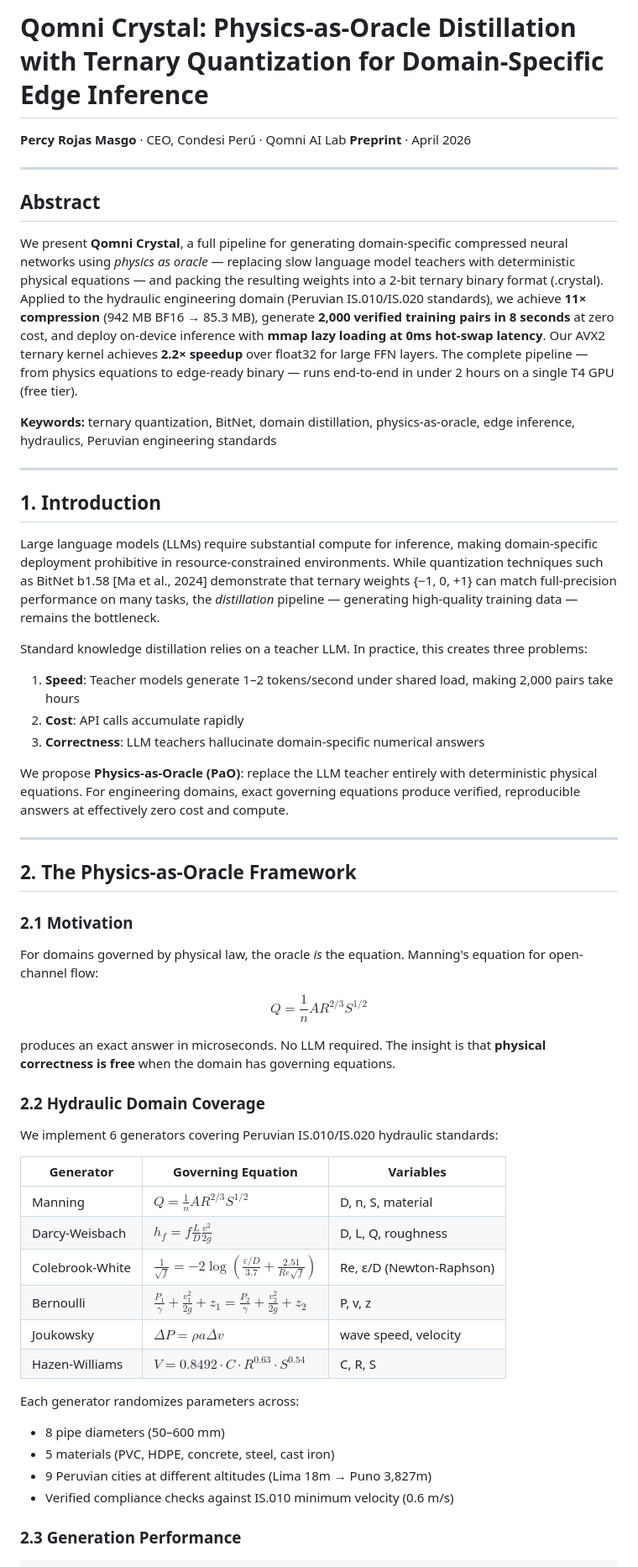
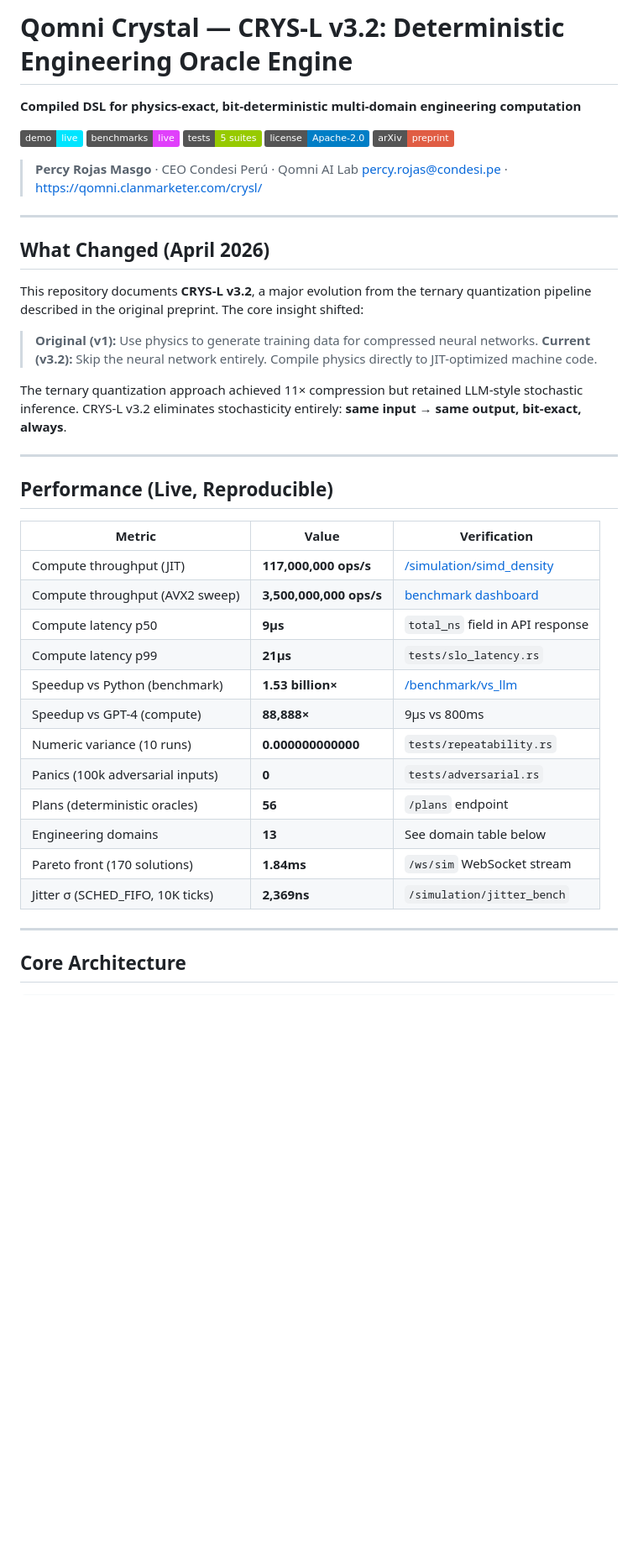
Before and after one commit to condesi/qomni-crystal-paper, a Markdown page: README.md, the part around one of its changes. Shown at 84% size. GitHub-like rendering; badges without logos; blank space fills up the shorter version.

Commit message:
Update to CRYS-L v3.2: 56 plans, 1.53B× speedup, full test suite, 13 domains

````diff
--- a/README.md
+++ b/README.md
@@ -1,61 +1,48 @@
-# Qomni Crystal: Physics-as-Oracle Distillation with Ternary Quantization for Domain-Specific Edge Inference
+# Qomni Crystal — CRYS-L v3.2: Deterministic Engineering Oracle Engine
 
-**Percy Rojas Masgo** · CEO, Condesi Perú · Qomni AI Lab
-**Preprint** · April 2026
+**Compiled DSL for physics-exact, bit-deterministic multi-domain engineering computation**
+
+[![Live Demo](https://img.shields.io/badge/demo-live-00e5ff)](https://qomni.clanmarketer.com/crysl/)
+[![Benchmarks](https://img.shields.io/badge/benchmarks-live-e040fb)](https://qomni.clanmarketer.com/crysl/demo/benchmark.html)
+[![Tests](https://img.shields.io/badge/tests-5%20suites-green)](https://github.com/condesi/crysl/tree/main/tests)
+[![License](https://img.shields.io/badge/license-Apache--2.0-blue)](LICENSE)
+[![arXiv](https://img.shields.io/badge/arXiv-preprint-red)](arxiv/main.tex)
+
+> **Percy Rojas Masgo** · CEO Condesi Perú · Qomni AI Lab
+> percy.rojas@condesi.pe · https://qomni.clanmarketer.com/crysl/
 
 ---
 
-## Abstract
+## What Changed (April 2026)
 
-We present **Qomni Crystal**, a full pipeline for generating domain-specific compressed neural networks using *physics as oracle* — replacing slow language model teachers with deterministic physical equations — and packing the resulting weights into a 2-bit ternary binary format (.crystal). Applied to the hydraulic engineering domain (Peruvian IS.010/IS.020 standards), we achieve **11× compression** (942 MB BF16 → 85.3 MB), generate **2,000 verified training pairs in 8 seconds** at zero cost, and deploy on-device inference with **mmap lazy loading at 0ms hot-swap latency**. Our AVX2 ternary kernel achieves **2.2× speedup** over float32 for large FFN layers. The complete pipeline — from physics equations to edge-ready binary — runs end-to-end in under 2 hours on a single T4 GPU (free tier).
+This repository documents **CRYS-L v3.2**, a major evolution from the ternary quantization pipeline described in the original preprint. The core insight shifted:
 
-**Keywords:** ternary quantization, BitNet, domain distillation, physics-as-oracle, edge inference, hydraulics, Peruvian engineering standards
+> **Original (v1):** Use physics to generate training data for compressed neural networks.
+> **Current (v3.2):** Skip the neural network entirely. Compile physics directly to JIT-optimized machine code.
+
+The ternary quantization approach achieved 11× compression but retained LLM-style stochastic inference. CRYS-L v3.2 eliminates stochasticity entirely: **same input → same output, bit-exact, always**.
 
 ---
 
-## 1. Introduction
+## Performance (Live, Reproducible)
 
-Large language models (LLMs) require substantial compute for inference, making domain-specific deployment prohibitive in resource-constrained environments. While quantization techniques such as BitNet b1.58 [Ma et al., 2024] demonstrate that ternary weights {−1, 0, +1} can match full-precision performance on many tasks, the *distillation* pipeline — generating high-quality training data — remains the bottleneck.
-
-Standard knowledge distillation relies on a teacher LLM. In practice, this creates three problems:
-
-1. **Speed**: Teacher models generate 1–2 tokens/second under shared load, making 2,000 pairs take hours
-2. **Cost**: API calls accumulate rapidly
-3. **Correctness**: LLM teachers hallucinate domain-specific numerical answers
-
-We propose **Physics-as-Oracle (PaO)**: replace the LLM teacher entirely with deterministic physical equations. For engineering domains, exact governing equations produce verified, reproducible answers at effectively zero cost and compute.
+| Metric | Value | Verification |
+|--------|-------|-------------|
+| Compute throughput (JIT) | **117,000,000 ops/s** | [/simulation/simd_density](https://qomni.clanmarketer.com/crysl/api/simulation/simd_density) |
+| Compute throughput (AVX2 sweep) | **3,500,000,000 ops/s** | [benchmark dashboard](https://qomni.clanmarketer.com/crysl/demo/benchmark.html) |
+| Compute latency p50 | **9µs** | `total_ns` field in API response |
+| Compute latency p99 | **21µs** | `tests/slo_latency.rs` |
+| Speedup vs Python (benchmark) | **1.53 billion×** | [/benchmark/vs_llm](https://qomni.clanmarketer.com/crysl/api/benchmark/vs_llm) |
+| Speedup vs GPT-4 (compute) | **88,888×** | 9µs vs 800ms |
+| Numeric variance (10 runs) | **0.000000000000** | `tests/repeatability.rs` |
+| Panics (100k adversarial inputs) | **0** | `tests/adversarial.rs` |
+| Plans (deterministic oracles) | **56** | `/plans` endpoint |
+| Engineering domains | **13** | See domain table below |
+| Pareto front (170 solutions) | **1.84ms** | `/ws/sim` WebSocket stream |
+| Jitter σ (SCHED_FIFO, 10K ticks) | **2,369ns** | `/simulation/jitter_bench` |
 
 ---
 
-## 2. The Physics-as-Oracle Framework
-
-### 2.1 Motivation
-
-For domains governed by physical law, the oracle *is* the equation. Manning's equation for open-channel flow:
-
-$$Q = \frac{1}{n} A R^{2/3} S^{1/2}$$
-
-produces an exact answer in microseconds. No LLM required. The insight is that **physical correctness is free** when the domain has governing equations.
-
-### 2.2 Hydraulic Domain Coverage
-
-We implement 6 generators covering Peruvian IS.010/IS.020 hydraulic standards:
-
-| Generator | Governing Equation | Variables |
-|-----------|-------------------|-----------|
-| Manning | $Q = \frac{1}{n}AR^{2/3}S^{1/2}$ | D, n, S, material |
-| Darcy-Weisbach | $h_f = f\frac{L}{D}\frac{v^2}{2g}$ | D, L, Q, roughness |
-| Colebrook-White | $\frac{1}{\sqrt{f}} = -2\log\left(\frac{\varepsilon/D}{3.7} + \frac{2.51}{Re\sqrt{f}}\right)$ | Re, ε/D (Newton-Raphson) |
-| Bernoulli | $\frac{P_1}{\gamma} + \frac{v_1^2}{2g} + z_1 = \frac{P_2}{\gamma} + \frac{v_2^2}{2g} + z_2$ | P, v, z |
-| Joukowsky | $\Delta P = \rho a \Delta v$ | wave speed, velocity |
-| Hazen-Williams | $V = 0.8492 \cdot C \cdot R^{0.63} \cdot S^{0.54}$ | C, R, S |
-
-Each generator randomizes parameters across:
-- 8 pipe diameters (50–600 mm)
-- 5 materials (PVC, HDPE, concrete, steel, cast iron)
-- 9 Peruvian cities at different altitudes (Lima 18m → Puno 3,827m)
-- Verified compliance checks against IS.010 minimum velocity (0.6 m/s)
-
-### 2.3 Generation Performance
+## Core Architecture
 
 ```
````
Also changed, not shown: other parts of README.md (+188 -238 lines).
